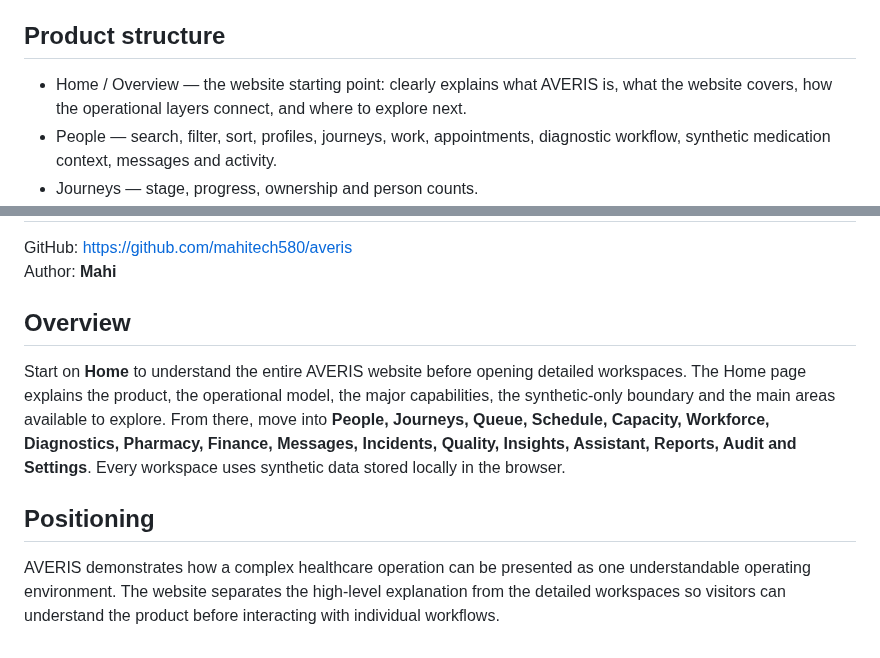
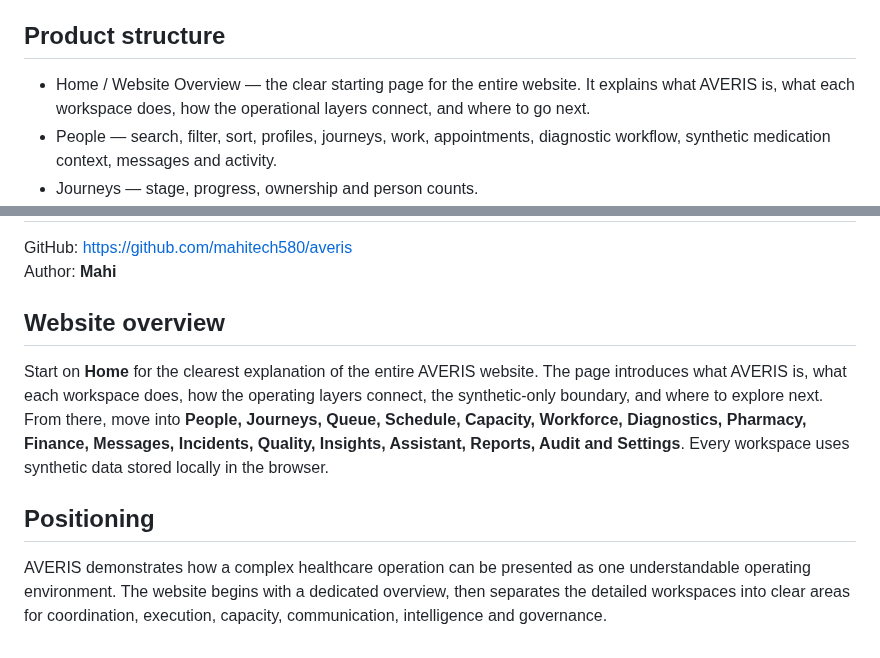
Before and after one commit to mahitech580/averis, a Markdown page: README.md, 2 parts joined by grey strips. Drawn GitHub-style.

Commit message:
Update AVERIS website overview documentation

```diff
--- a/README.md
+++ b/README.md
@@ -16,7 +16,7 @@ The Diagnostics and Pharmacy workspaces demonstrate operational workflows only.
 The interface uses a cinematic healthcare-control-room presentation with realistic healthcare photography, responsive cards, larger readability-focused typography, dark mode, light mode, live operational signals, and local interactive workflows. Visual imagery is used as contextual presentation only; the application remains synthetic and non-clinical.
 
 ## Product structure
-- Home / Overview — the website starting point: clearly explains what AVERIS is, what the website covers, how the operational layers connect, and where to explore next.
+- Home / Website Overview — the clear starting page for the entire website. It explains what AVERIS is, what each workspace does, how the operational layers connect, and where to go next.
 - People — search, filter, sort, profiles, journeys, work, appointments, diagnostic workflow, synthetic medication context, messages and activity.
 - Journeys — stage, progress, ownership and person counts.
 - Queue — create/edit, owner assignment, priority, state, complete/reopen and blocked movement.
@@ -74,8 +74,8 @@ GitHub: https://github.com/mahitech580/averis
 Author: **Mahi**
 
 
-## Overview
-Start on **Home** to understand the entire AVERIS website before opening detailed workspaces. The Home page explains the product, the operational model, the major capabilities, the synthetic-only boundary and the main areas available to explore. From there, move into **People, Journeys, Queue, Schedule, Capacity, Workforce, Diagnostics, Pharmacy, Finance, Messages, Incidents, Quality, Insights, Assistant, Reports, Audit and Settings**. Every workspace uses synthetic data stored locally in the browser.
+## Website overview
+Start on **Home** for the clearest explanation of the entire AVERIS website. The page introduces what AVERIS is, what each workspace does, how the operating layers connect, the synthetic-only boundary, and where to explore next. From there, move into **People, Journeys, Queue, Schedule, Capacity, Workforce, Diagnostics, Pharmacy, Finance, Messages, Incidents, Quality, Insights, Assistant, Reports, Audit and Settings**. Every workspace uses synthetic data stored locally in the browser.
 
 ## Positioning
-AVERIS demonstrates how a complex healthcare operation can be presented as one understandable operating environment. The website separates the high-level explanation from the detailed workspaces so visitors can understand the product before interacting with individual workflows.
+AVERIS demonstrates how a complex healthcare operation can be presented as one understandable operating environment. The website begins with a dedicated overview, then separates the detailed workspaces into clear areas for coordination, execution, capacity, communication, intelligence and governance.
```
